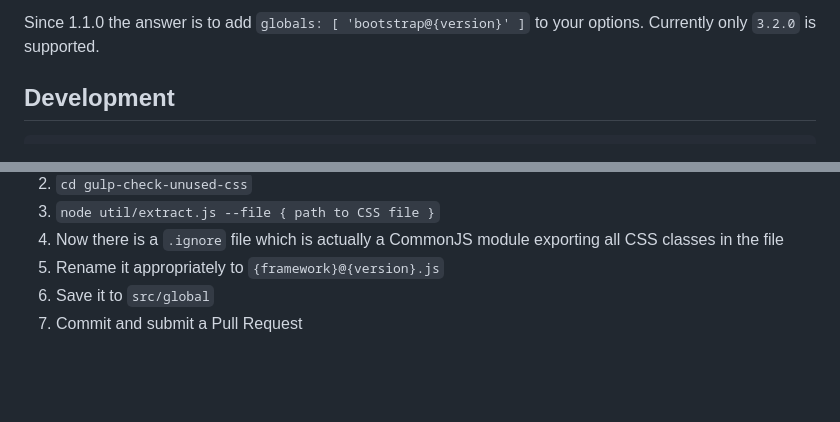
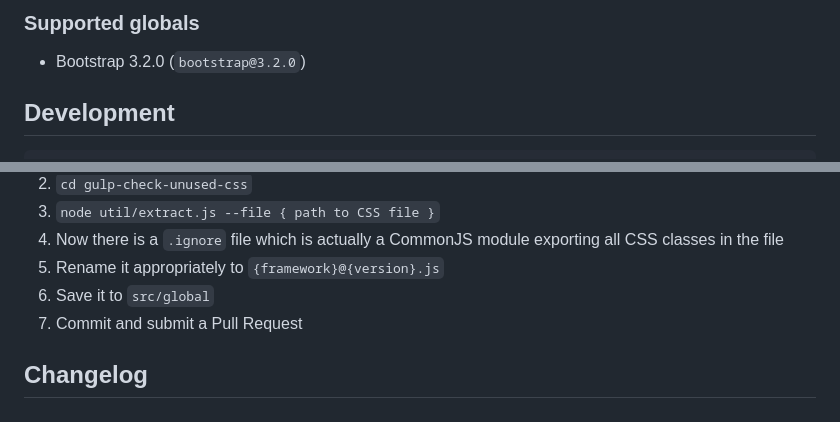
Before and after one commit to zalando/gulp-check-unused-css, a Markdown page: README.md, 2 parts joined by grey strips. Drawn GitHub-style; blank space fills up the shorter version.

```diff
--- a/README.md
+++ b/README.md
@@ -65,5 +64,7 @@ This plugin is inspired by the workflow at Github, where a build fails if the cl
 
-Since 1.1.0 the answer is to add ``globals: [ 'bootstrap@{version}' ]`` to your options. Currently only ``3.2.0`` is supported.
+### Supported globals
+
+* Bootstrap 3.2.0 (``bootstrap@3.2.0``)
 
 ## Development
 
@@ -83,3 +84,5 @@ Since 1.1.0 the answer is to add ``globals: [ 'bootstrap@{version}' ]`` to your
 5. Rename it appropriately to ``{framework}@{version}.js``
 6. Save it to ``src/global``
 7. Commit and submit a Pull Request
+
+## Changelog
```
Also changed, not shown: other parts of README.md (+32 -33 lines), screenshot.png (added), 2 other files.
